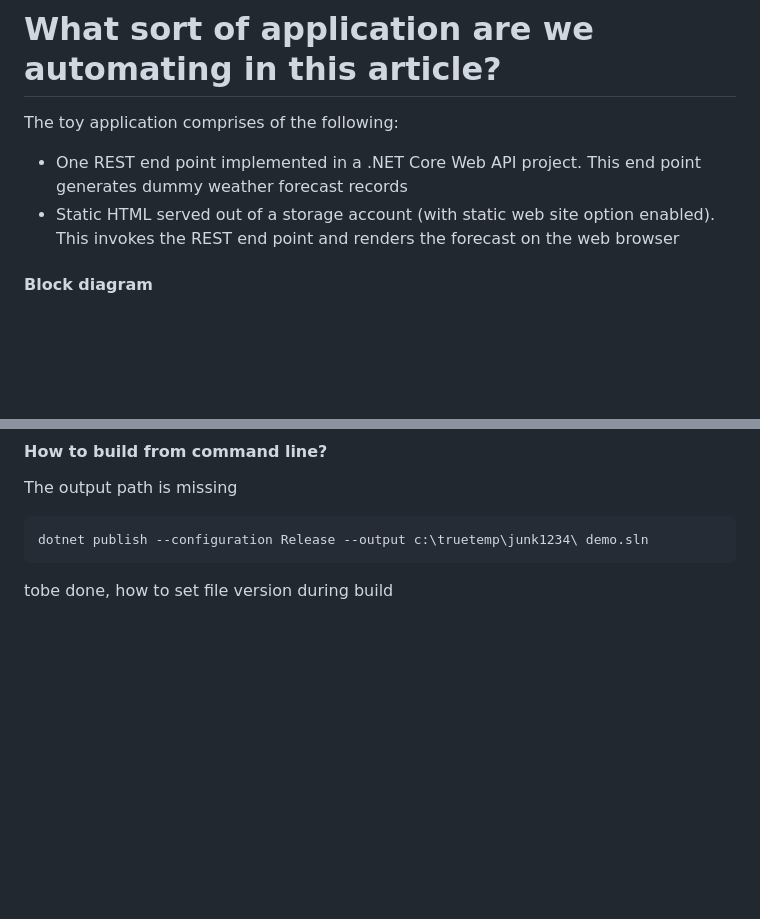
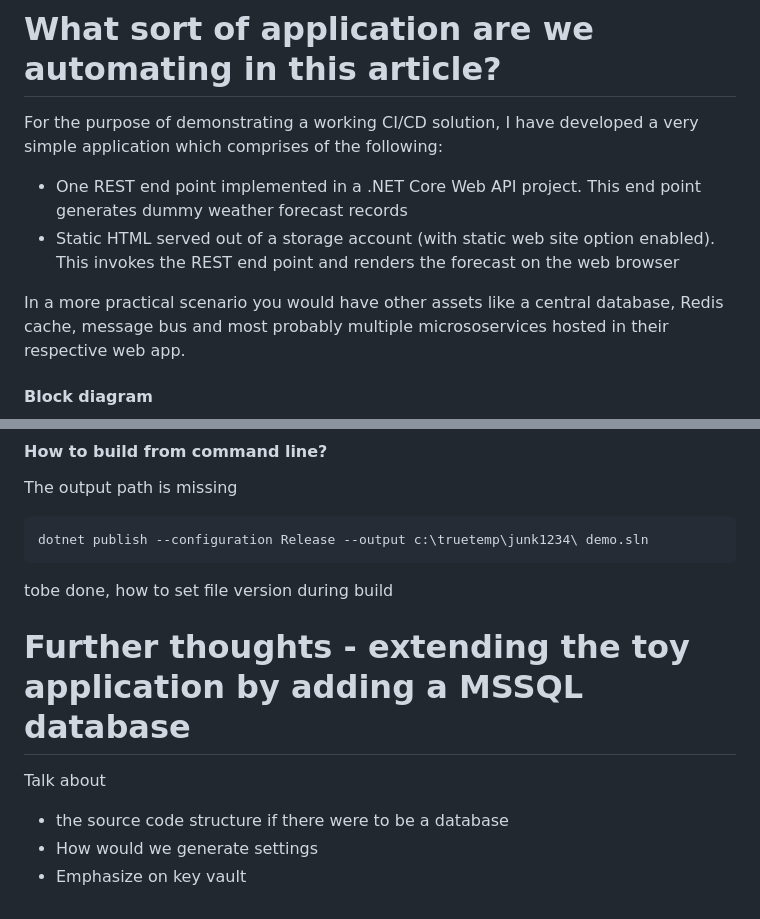
Before and after one commit to sdg002/AnyDotnetStuff, a Markdown page: DemoWebAppWithCiCd/README.MD, 2 parts joined by grey strips. Rendered like a GitHub page; blank space fills up the shorter version.

````diff
--- a/DemoWebAppWithCiCd/README.MD
+++ b/DemoWebAppWithCiCd/README.MD
@@ -35,9 +35,11 @@ I wanted to demonstrate that if we stay committed to the fundamental tools and p
 
 # What sort of application are we automating in this article?
 
-The toy application comprises of the following:
+For the purpose of demonstrating a working CI/CD solution, I have developed a very simple application which comprises of the following:
 - One REST end point implemented in a .NET Core Web API project. This end point generates dummy weather forecast records
 - Static HTML served out of a storage account (with static web site option enabled). This invokes the REST end point and renders the forecast on the web browser
+
+In a more practical scenario you would have other assets like a central database, Redis cache, message bus and most probably multiple micrososervices hosted in their respective web app.
 
 #### Block diagram
 ![architecture](docs/images/application-block-diagram.png "app architecture")
@@ -232,3 +266,10 @@ The output path is missing
 dotnet publish --configuration Release --output c:\truetemp\junk1234\ demo.sln
 ```
 tobe done, how to set file version during build
+
+
+# Further thoughts - extending the toy application by adding a MSSQL database
+Talk about
+- the source code structure if there were to be a database
+- How would we generate settings
+- Emphasize on key vault
````
Also changed, not shown: other parts of DemoWebAppWithCiCd/README.MD (+40 -8 lines), DemoWebAppWithCiCd/docs/images/ci-cd-development-workflow.png (added), 1 other file.
